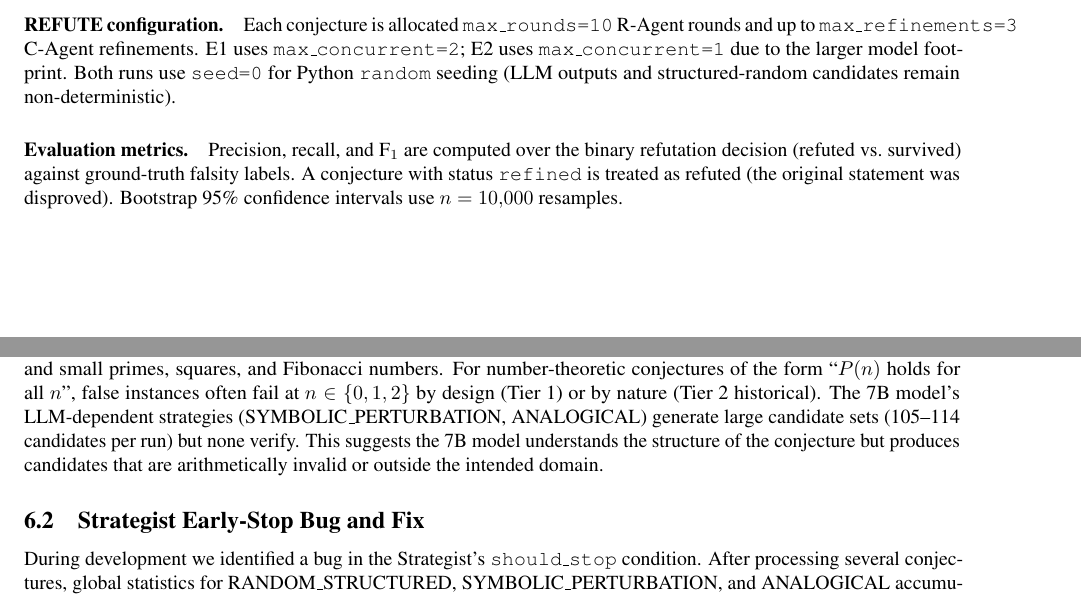
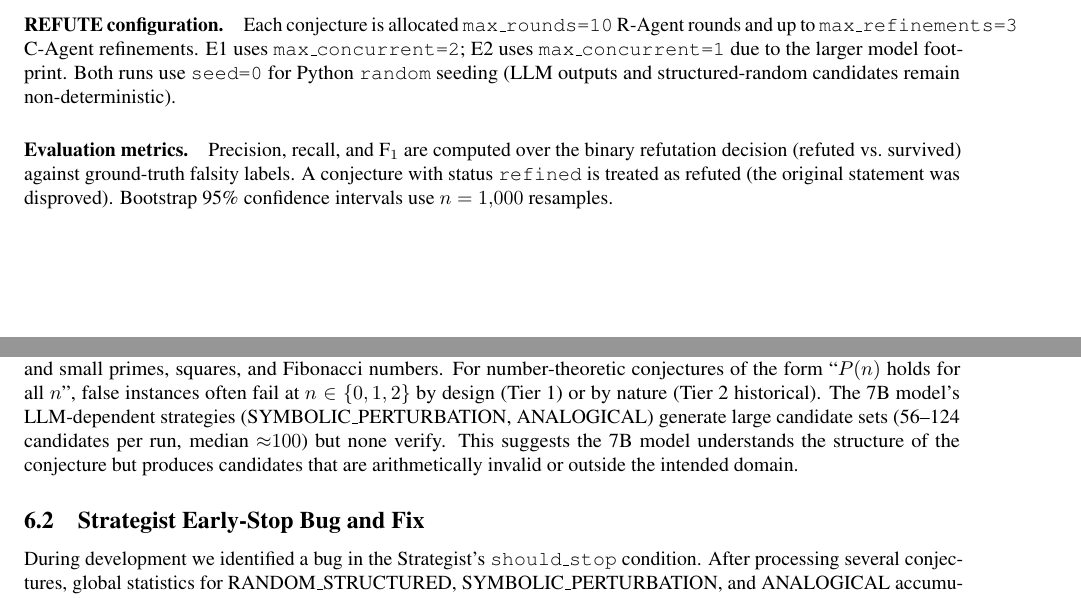
Before and after one commit to sivadhanushya98/conjlean, a LaTeX paper (paper/main.tex, which reads paper/sections/analysis.tex, paper/sections/experiments.tex): two parts of pages 3 and 5 of 6, joined at a grey line, cut so that both start at the same text. Compiled offline with pdfLaTeX.

Commit message:
Fix two factual errors found in paper audit
- analysis.tex: candidate range was 105-114 (two-run observation);
  corrected to 56-124 from full E1 log
- experiments.tex: bootstrap n=10,000 was wrong; _BOOTSTRAP_ITERATIONS=1000

```diff
--- a/paper/sections/analysis.tex
+++ b/paper/sections/analysis.tex
@@ -10,7 +10,7 @@ For number-theoretic conjectures of the form ``$P(n)$ holds for all $n$'',
 false instances often fail at $n \in \{0, 1, 2\}$ by design (Tier~1) or by
 nature (Tier~2 historical).
 The 7B model's LLM-dependent strategies (SYMBOLIC\_PERTURBATION, ANALOGICAL)
-generate large candidate sets (105--114 candidates per run) but none verify.
+generate large candidate sets (56--124 candidates per run, median ${\approx}100$) but none verify.
 This suggests the 7B model understands the structure of the conjecture but
 produces candidates that are arithmetically invalid or outside the intended
 domain.
--- a/paper/sections/experiments.tex
+++ b/paper/sections/experiments.tex
@@ -35,4 +35,4 @@ Precision, recall, and F$_1$ are computed over the binary refutation
 decision (refuted vs.\ survived) against ground-truth falsity labels.
 A conjecture with status \texttt{refined} is treated as refuted
 (the original statement was disproved).
-Bootstrap 95\% confidence intervals use $n=10{,}000$ resamples.
+Bootstrap 95\% confidence intervals use $n=1{,}000$ resamples.
```
